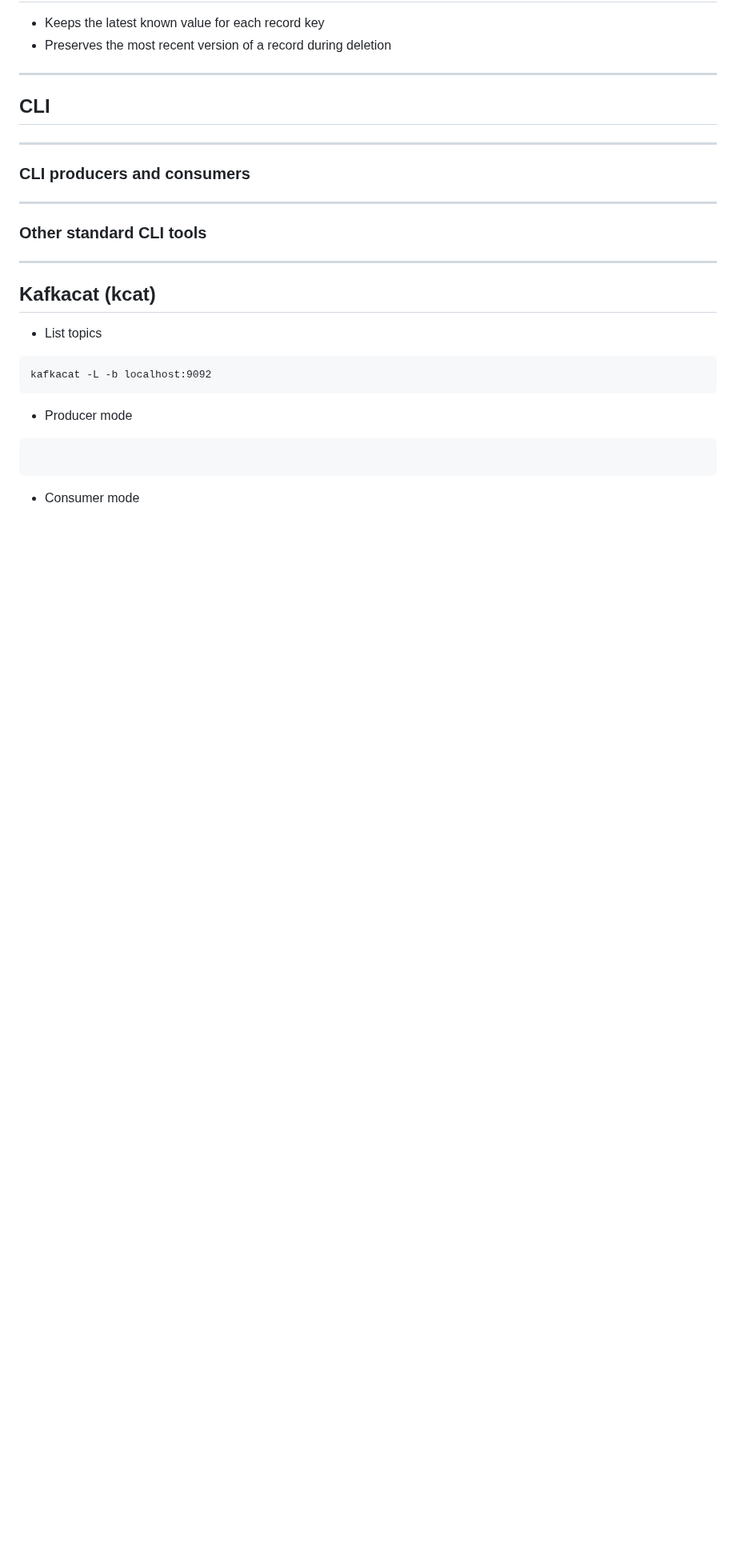
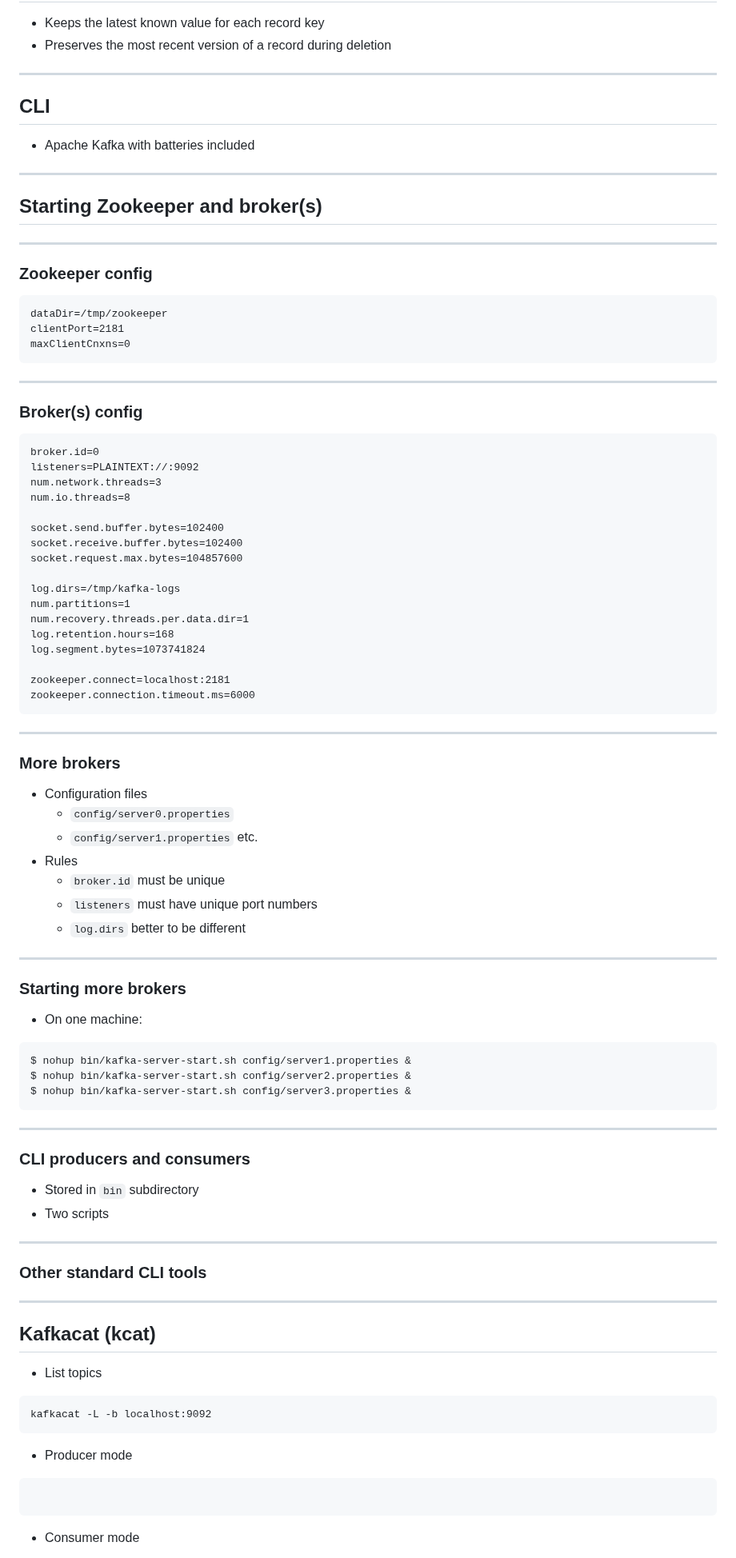
Before and after one commit to tisnik/slides, a Markdown page: docs/kafka.md, the part around one of its changes. Shown at 80% size. Drawn GitHub-style; blank space fills up the shorter version.

Commit message:
Apache Kafka: version #28

````diff
--- a/docs/kafka.md
+++ b/docs/kafka.md
@@ -281,9 +310,76 @@
 
 ## CLI
 
+* Apache Kafka with batteries included
+
+---
+
+## Starting Zookeeper and broker(s)
+
+---
+
+### Zookeeper config
+
+```property
+dataDir=/tmp/zookeeper
+clientPort=2181
+maxClientCnxns=0
+```
+
+---
+
+### Broker(s) config
+
+```property
+broker.id=0
+listeners=PLAINTEXT://:9092
+num.network.threads=3
+num.io.threads=8
+
+socket.send.buffer.bytes=102400
+socket.receive.buffer.bytes=102400
+socket.request.max.bytes=104857600
+
+log.dirs=/tmp/kafka-logs
+num.partitions=1
+num.recovery.threads.per.data.dir=1
+log.retention.hours=168
+log.segment.bytes=1073741824
+
+zookeeper.connect=localhost:2181
+zookeeper.connection.timeout.ms=6000
+```
+
+---
+
+### More brokers
+
+* Configuration files
+    - `config/server0.properties`
+    - `config/server1.properties` etc.
+* Rules
+    - `broker.id` must be unique
+    - `listeners` must have unique port numbers
+    - `log.dirs` better to be different
+
+---
+
+### Starting more brokers
+
+* On one machine:
+
+```bash
+$ nohup bin/kafka-server-start.sh config/server1.properties &
+$ nohup bin/kafka-server-start.sh config/server2.properties &
+$ nohup bin/kafka-server-start.sh config/server3.properties &
+```
+
 ---
 
 ### CLI producers and consumers
+
+* Stored in `bin` subdirectory
+* Two scripts
 
 ---
 
````
Also changed, not shown: other parts of docs/kafka.md (+29 -0 lines).
